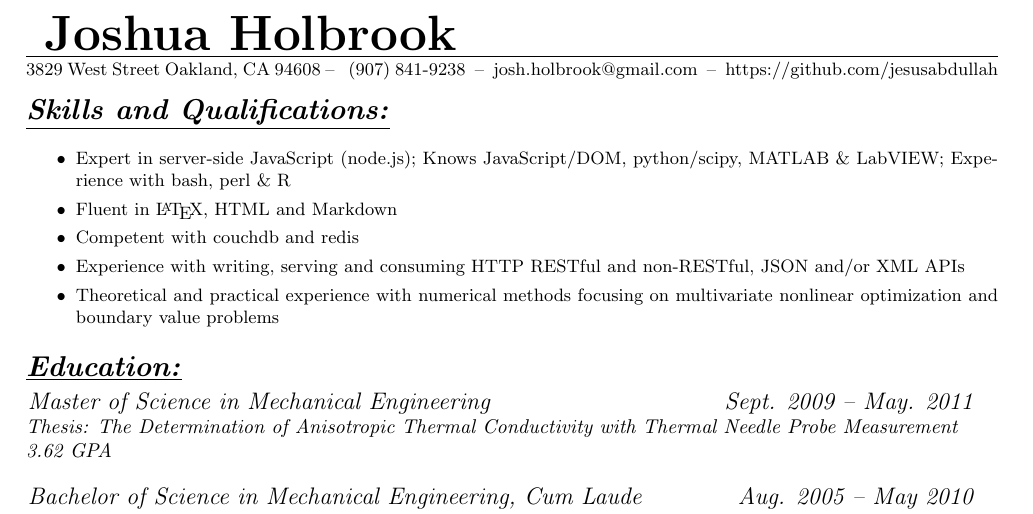
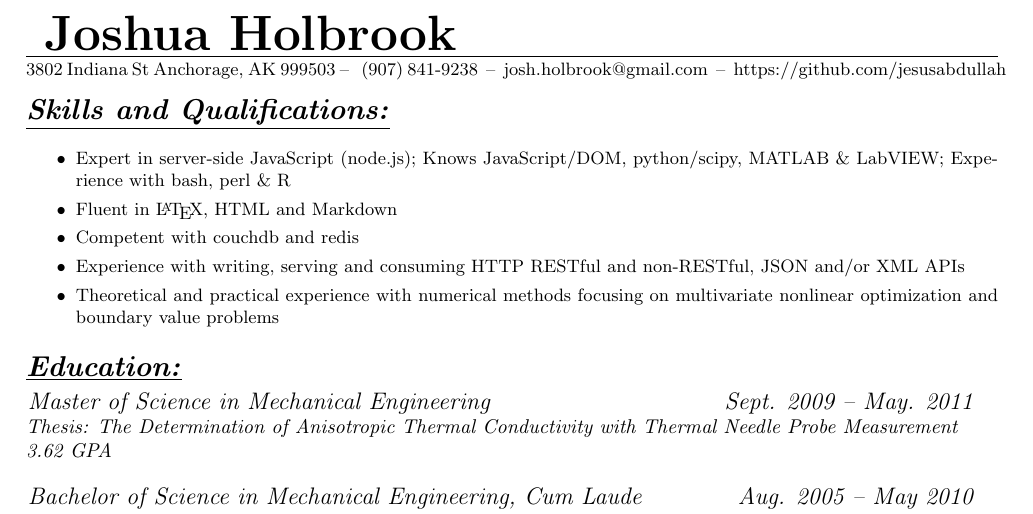
Before and after one commit to jfhbrook/resume, a LaTeX CV (resume_software.tex, which reads whoami.tex): part of the page, cut so that both start at the same text. Compiled offline with pdfLaTeX.

Commit message:
[whoami] Updated physical address

```diff
--- a/whoami.tex
+++ b/whoami.tex
@@ -1,6 +1,6 @@
 \author{ Joshua Holbrook }
-\streetaddress{3829 West Street}
-\citystatezip{Oakland, CA  94608}
+\streetaddress{3802 Indiana St}
+\citystatezip{Anchorage, AK  999503}
 \phone{ (907) 841-9238 }
 \email{ josh.holbrook@gmail.com }
 \webpage{ https://github.com/jesusabdullah }
```
